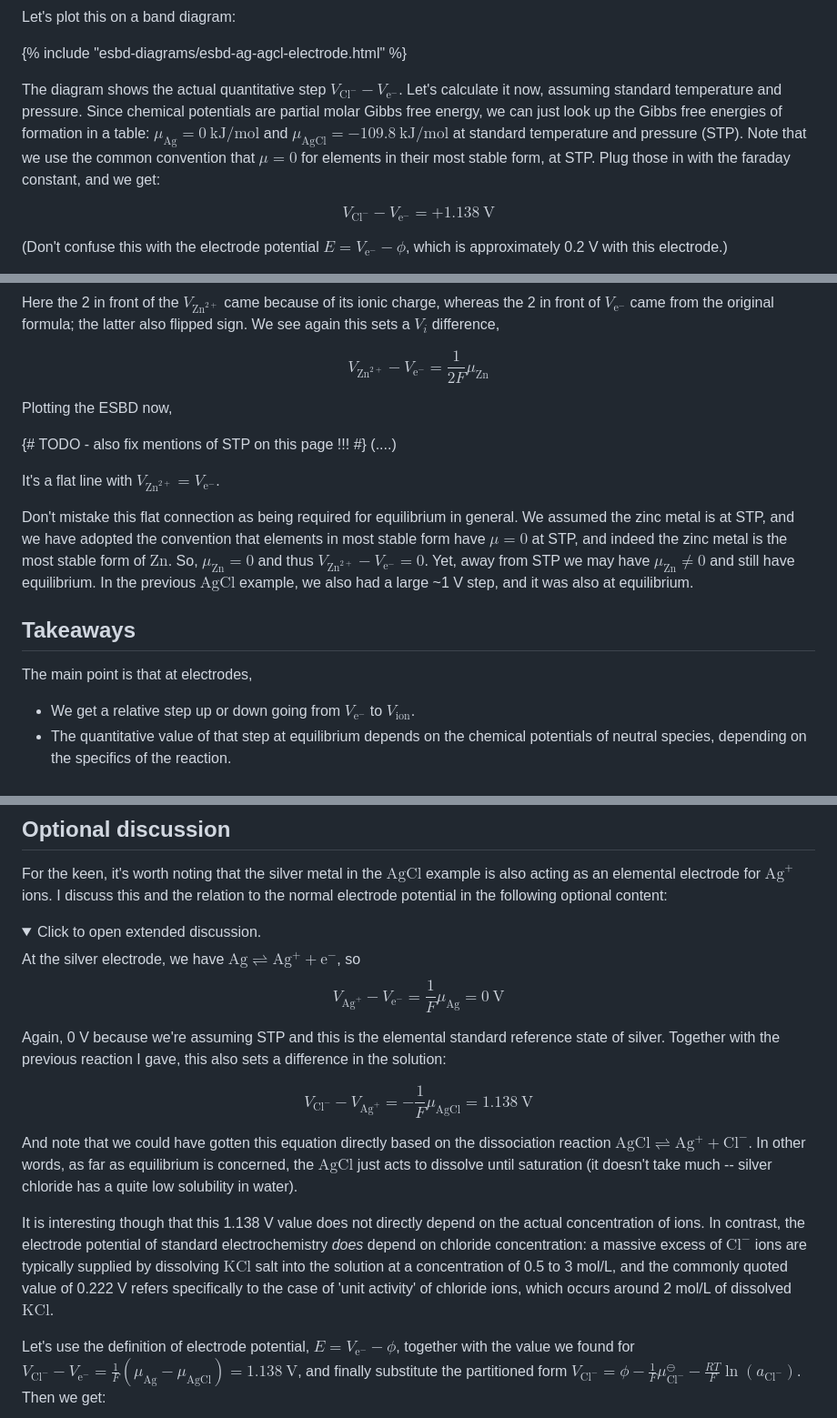
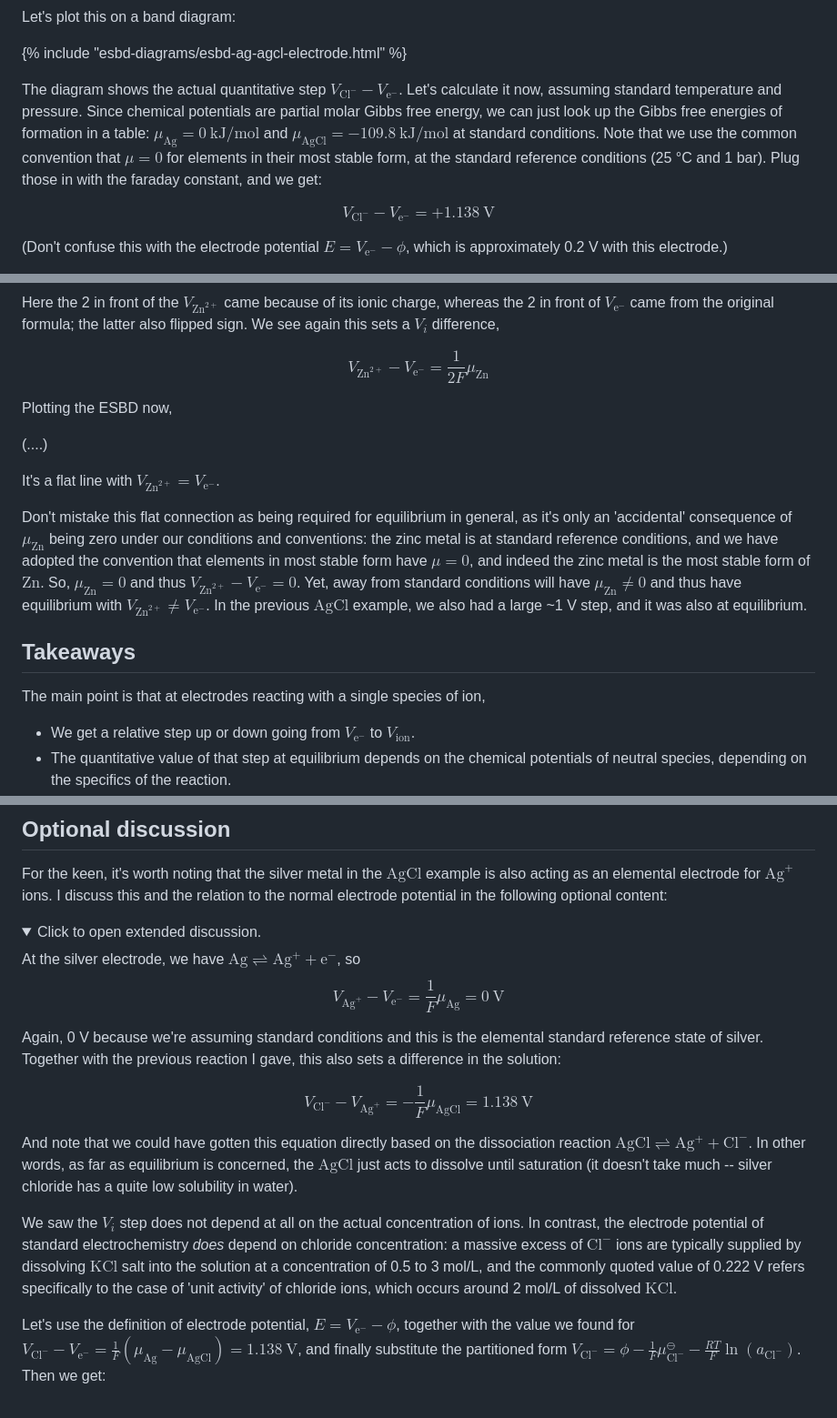
Before and after one commit to markblundeberg/markblundeberg.github.io, a Markdown page: src/esbd/electrodes.md, 3 parts joined by grey strips. Shown at 91% size. Drawn GitHub-style; folded sections open.

Commit message:
electrodes.md remove mention of STP

```diff
--- a/src/esbd/electrodes.md
+++ b/src/esbd/electrodes.md
@@ -45,7 +45,7 @@ Let's plot this on a band diagram:
 
 {% include "esbd-diagrams/esbd-ag-agcl-electrode.html" %}
 
-The diagram shows the actual quantitative step $V_{\mathrm{Cl}^-} - V_{\mathrm{e}^-}$. Let's calculate it now, assuming standard temperature and pressure. Since chemical potentials are partial molar Gibbs free energy, we can just look up the Gibbs free energies of formation in a table: $\mu_{\mathrm{Ag}} = 0~\mathrm{kJ/mol}$ and $\mu_{\mathrm{AgCl}} = -109.8~\mathrm{kJ/mol}$ at standard temperature and pressure (STP). Note that we use the common convention that $\mu=0$ for elements in their most stable form, at STP. Plug those in with the faraday constant, and we get:
+The diagram shows the actual quantitative step $V_{\mathrm{Cl}^-} - V_{\mathrm{e}^-}$. Let's calculate it now, assuming standard temperature and pressure. Since chemical potentials are partial molar Gibbs free energy, we can just look up the Gibbs free energies of formation in a table: $\mu_{\mathrm{Ag}} = 0~\mathrm{kJ/mol}$ and $\mu_{\mathrm{AgCl}} = -109.8~\mathrm{kJ/mol}$ at standard conditions. Note that we use the common convention that $\mu=0$ for elements in their most stable form, at the standard reference conditions (25&nbsp;°C and 1 bar). Plug those in with the faraday constant, and we get:
 
 $$ V_{\mathrm{Cl}^-} - V_{\mathrm{e}^-} = +1.138~\mathrm{V}$$
 
@@ -70,16 +70,15 @@ $$ V_{\mathrm{Zn}^{2+}} - V_{\mathrm{e}^-} =  \frac{1}{2F} \mu_{\mathrm{Zn}} $$
 
 Plotting the ESBD now,
 
-{# TODO - also fix mentions of STP on this page !!! #}
 (....)
 
 It's a flat line with $V_{\mathrm{Zn}^{2+}} = V_{\mathrm{e}^-}$.
 
-Don't mistake this flat connection as being required for equilibrium in general. We assumed the zinc metal is at STP, and we have adopted the convention that elements in most stable form have $\mu=0$ at STP, and indeed the zinc metal is the most stable form of $\mathrm{Zn}$. So, $\mu_{\mathrm{Zn}} = 0$ and thus $V_{\mathrm{Zn}^{2+}} - V_{\mathrm{e}^-} = 0$. Yet, away from STP we may have $\mu_{\mathrm{Zn}} \neq 0$ and still have equilibrium. In the previous $\mathrm{AgCl}$ example, we also had a large ~1 V step, and it was also at equilibrium.
+Don't mistake this flat connection as being required for equilibrium in general, as it's only an 'accidental' consequence of $\mu_{\mathrm{Zn}}$ being zero under our conditions and conventions: the zinc metal is at standard reference conditions, and we have adopted the convention that elements in most stable form have $\mu=0$, and indeed the zinc metal is the most stable form of $\mathrm{Zn}$. So, $\mu_{\mathrm{Zn}} = 0$ and thus $V_{\mathrm{Zn}^{2+}} - V_{\mathrm{e}^-} = 0$. Yet, away from standard conditions will have $\mu_{\mathrm{Zn}} \neq 0$ and thus have equilibrium with $V_{\mathrm{Zn}^{2+}} \neq V_{\mathrm{e}^-}$. In the previous $\mathrm{AgCl}$ example, we also had a large ~1 V step, and it was also at equilibrium.
 
 ## Takeaways
 
-The main point is that at electrodes,
+The main point is that at electrodes reacting with a single species of ion,
 * We get a relative step up or down going from $V_{\mathrm{e}^-}$ to $V_{\mathrm{ion}}$.
 * The quantitative value of that step at equilibrium depends on the chemical potentials of neutral species, depending on the specifics of the reaction.
 * This step should not be confused with the electrode potential of standard electrochemistry.
@@ -101,13 +100,13 @@ At the silver electrode, we have $\mathrm{Ag} \rightleftharpoons \mathrm{Ag^{+}}
 
 $$ V_{\mathrm{Ag}^{+}} - V_{\mathrm{e}^-} =  \frac{1}{F} \mu_{\mathrm{Ag}} = 0~\mathrm{V}$$
 
-Again, 0 V because we're assuming STP and this is the elemental standard reference state of silver. Together with the previous reaction I gave, this also sets a difference in the solution:
+Again, 0 V because we're assuming standard conditions and this is the elemental standard reference state of silver. Together with the previous reaction I gave, this also sets a difference in the solution:
 
 $$ V_{\mathrm{Cl}^-} - V_{\mathrm{Ag}^{+}} =  - \frac{1}{F}\mu_{\mathrm{AgCl}} = 1.138~\mathrm{V}$$
 
 And note that we could have gotten this equation directly based on the dissociation reaction $\mathrm{AgCl} \rightleftharpoons \mathrm{Ag^{+}} + \mathrm{Cl}^-$. In other words, as far as equilibrium is concerned, the $\mathrm{AgCl}$ just acts to dissolve until saturation (it doesn't take much -- silver chloride has a quite low solubility in water).
 
-It is interesting though that this 1.138&nbsp;V value does not directly depend on the actual concentration of ions. In contrast, the electrode potential of standard electrochemistry _does_ depend on chloride concentration: a massive excess of $\mathrm{Cl}^-$ ions are typically supplied by dissolving $\mathrm{KCl}$ salt into the solution at a concentration of 0.5 to 3 mol/L, and the commonly quoted value of 0.222&nbsp;V refers specifically to the case of 'unit activity' of chloride ions, which occurs around 2 mol/L of dissolved $\mathrm{KCl}$.
+We saw the $V_i$ step does not depend at all on the actual concentration of ions. In contrast, the electrode potential of standard electrochemistry _does_ depend on chloride concentration: a massive excess of $\mathrm{Cl}^-$ ions are typically supplied by dissolving $\mathrm{KCl}$ salt into the solution at a concentration of 0.5 to 3 mol/L, and the commonly quoted value of 0.222&nbsp;V refers specifically to the case of 'unit activity' of chloride ions, which occurs around 2 mol/L of dissolved $\mathrm{KCl}$.
 
 Let's use the definition of electrode potential, $E = V_{\mathrm{e}^-} - \phi$, together with the value we found for $V_{\mathrm{Cl}^-} - V_{\mathrm{e}^-} = \frac{1}{F} ( \mu_{\mathrm{Ag}} - \mu_{\mathrm{AgCl}} ) = 1.138~\mathrm{V}$, and finally substitute the partitioned form $V_{\mathrm{Cl}^-} = \phi -\frac{1}{F}\mu^\ominus_{\mathrm{Cl}^-} - \frac{RT}{F}\ln(a_{\mathrm{Cl}^-})$. Then we get:
 
```
